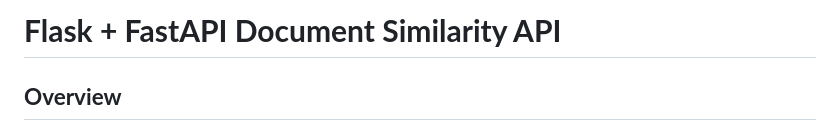
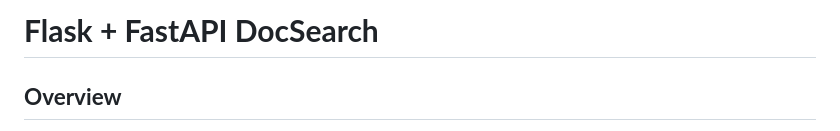
Before and after one commit to Akshat20105/DocSearch, a Markdown page: README.md, the part around the change. Rendered like a GitHub page.

```diff
--- a/README.md
+++ b/README.md
@@ -1,4 +1,4 @@
-# **Flask + FastAPI Document Similarity API**
+# **Flask + FastAPI DocSearch**
 
 ## **Overview**
 This project combines **Flask** (frontend) and **FastAPI** (backend) to create a web application that finds similar documents using embeddings and vector search techniques. The backend uses **Hugging Face Sentence Transformers** to generate embeddings and **FAISS** for efficient similarity search, while the frontend provides an interactive interface for users.
```
